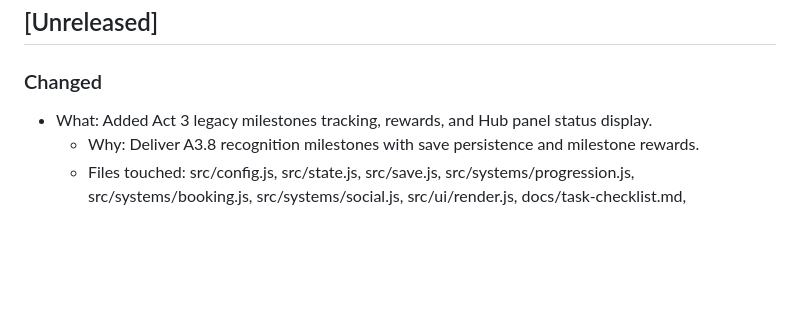
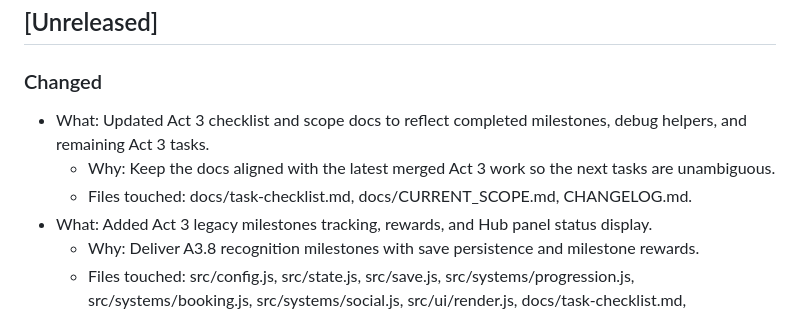
Before and after one commit to mikeroz187-cyber/Simple-Web-Game-Final, a Markdown page: CHANGELOG.md, the part around the change. GitHub-like rendering; blank space fills up the shorter version.

Commit message:
Update Act 3 scope and checklist

```diff
--- a/CHANGELOG.md
+++ b/CHANGELOG.md
@@ -11,6 +11,9 @@ This changelog is optimized for:
 
 ## [Unreleased]
 ### Changed
+- What: Updated Act 3 checklist and scope docs to reflect completed milestones, debug helpers, and remaining Act 3 tasks.
+  - Why: Keep the docs aligned with the latest merged Act 3 work so the next tasks are unambiguous.
+  - Files touched: docs/task-checklist.md, docs/CURRENT_SCOPE.md, CHANGELOG.md.
 - What: Added Act 3 legacy milestones tracking, rewards, and Hub panel status display.
   - Why: Deliver A3.8 recognition milestones with save persistence and milestone rewards.
   - Files touched: src/config.js, src/state.js, src/save.js, src/systems/progression.js, src/systems/booking.js, src/systems/social.js, src/ui/render.js, docs/task-checklist.md, CHANGELOG.md.
```
Also changed, not shown: docs/CURRENT_SCOPE.md (+7 -8 lines), docs/task-checklist.md (+6 -4 lines).
